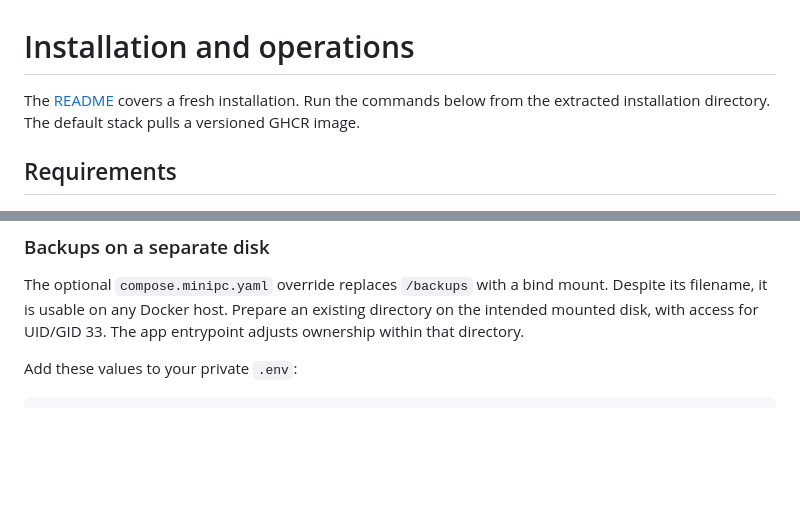
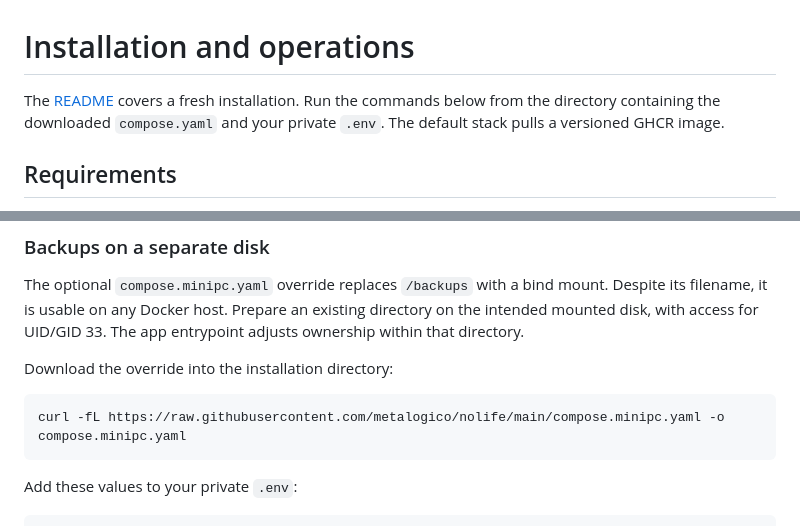
Before and after one commit to metalogico/nolife, a Markdown page: docs/installation.md, 2 parts joined by grey strips. GitHub-like rendering; blank space fills up the shorter version.

````diff
--- a/docs/installation.md
+++ b/docs/installation.md
@@ -1,6 +1,6 @@
 # Installation and operations
 
-The [README](../README.md#install-with-docker-compose) covers a fresh installation. Run the commands below from the extracted installation directory. The default stack pulls a versioned GHCR image.
+The [README](../README.md#install-with-docker-compose) covers a fresh installation. Run the commands below from the directory containing the downloaded `compose.yaml` and your private `.env`. The default stack pulls a versioned GHCR image.
 
 ## Requirements
 
@@ -116,6 +116,12 @@ Move the exported archive to separate storage, together with a protected copy of
 
 The optional `compose.minipc.yaml` override replaces `/backups` with a bind mount. Despite its filename, it is usable on any Docker host. Prepare an existing directory on the intended mounted disk, with access for UID/GID 33. The app entrypoint adjusts ownership within that directory.
 
+Download the override into the installation directory:
+
+```sh
+curl -fL https://raw.githubusercontent.com/metalogico/nolife/main/compose.minipc.yaml -o compose.minipc.yaml
+```
+
 Add these values to your private `.env`:
 
 ```dotenv
````
Also changed, not shown: README.md (+29 -26 lines).
